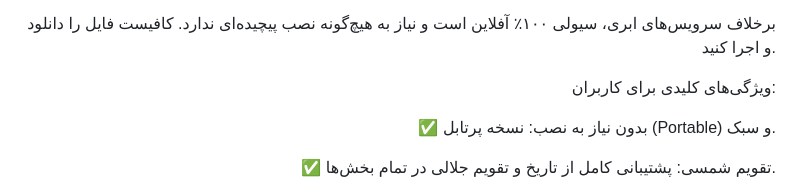
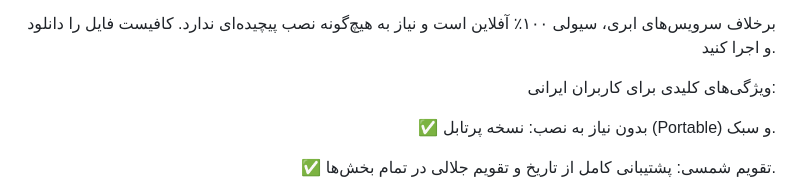
Before and after one commit to worldmohammad/savely-os, a Markdown page: README.md, the part around one of its changes. Drawn GitHub-style.

```diff
--- a/README.md
+++ b/README.md
@@ -148,7 +160,7 @@ Note: Since this is a new software, Windows SmartScreen might show a warning. Cl
 
 برخلاف سرویس‌های ابری، سیولی ۱۰۰٪ آفلاین است و نیاز به هیچ‌گونه نصب پیچیده‌ای ندارد. کافیست فایل را دانلود و اجرا کنید.
 
-ویژگی‌های کلیدی برای کاربران:
+ویژگی‌های کلیدی برای کاربران ایرانی:
 
 ✅ بدون نیاز به نصب: نسخه پرتابل (Portable) و سبک.
 
```
Also changed, not shown: other parts of README.md (+14 -2 lines).
